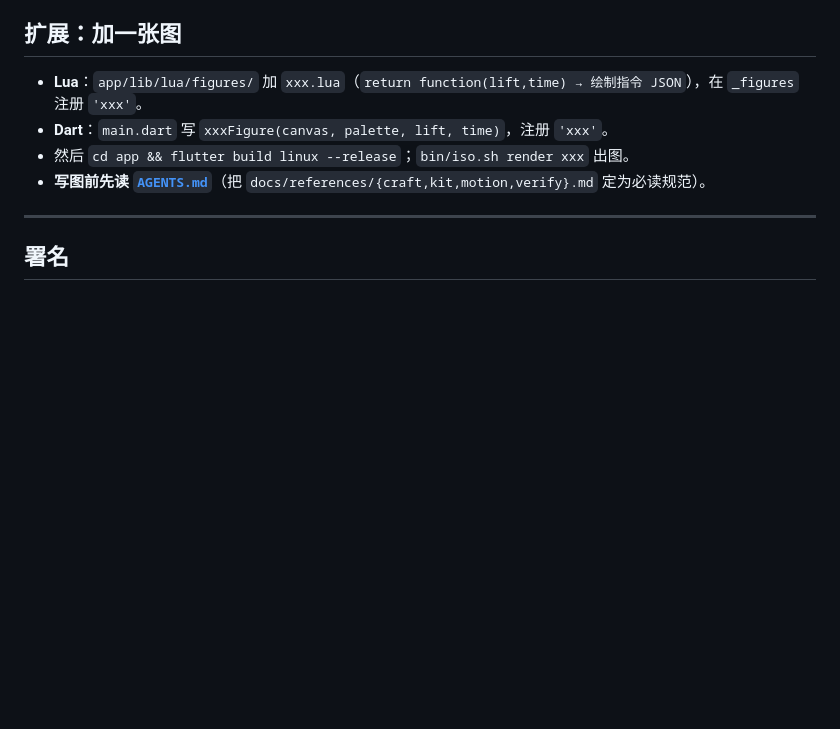
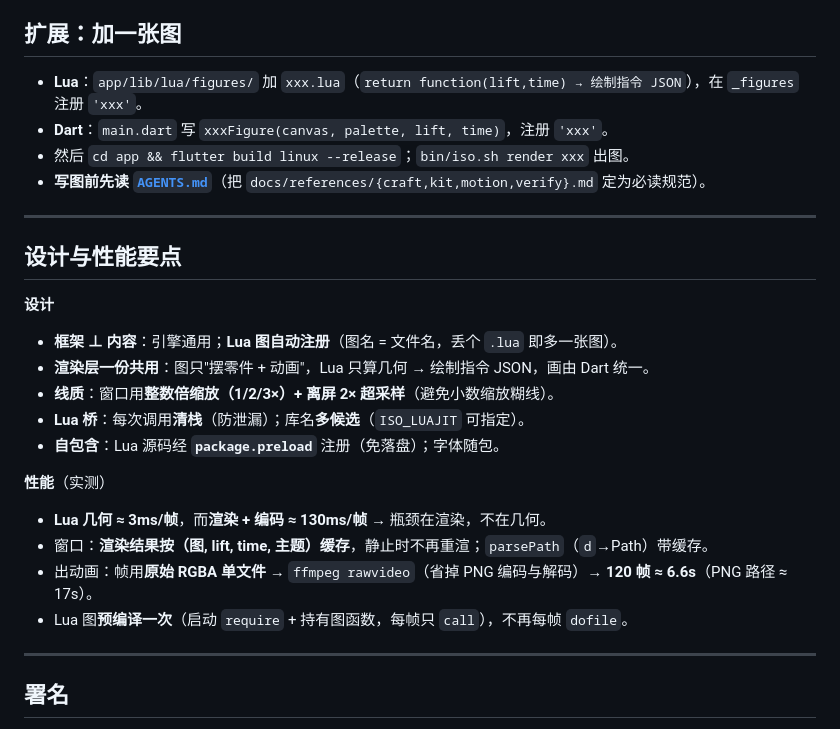
Before and after one commit to quqiufeng/iso_flutter, a Markdown page: README.md, the part around the change. GitHub-like rendering; blank space fills up the shorter version.

Commit message:
docs: README 增『设计与性能要点』（复盘结论：自动注册/缓存/预编译/raw RGBA 等）

```diff
--- a/README.md
+++ b/README.md
@@ -181,6 +181,23 @@ bin/iso.sh anim   <图名> [--frames 120] [--motion] [--ss 2] [--out DIR]
 
 ---
 
+## 设计与性能要点
+
+**设计**
+- **框架 ⊥ 内容**：引擎通用；**Lua 图自动注册**（图名 = 文件名，丢个 `.lua` 即多一张图）。
+- **渲染层一份共用**：图只"摆零件 + 动画"，Lua 只算几何 → 绘制指令 JSON，画由 Dart 统一。
+- **线质**：窗口用**整数倍缩放（1/2/3×）+ 离屏 2× 超采样**（避免小数缩放糊线）。
+- **Lua 桥**：每次调用**清栈**（防泄漏）；库名**多候选**（`ISO_LUAJIT` 可指定）。
+- **自包含**：Lua 源码经 **`package.preload`** 注册（免落盘）；字体随包。
+
+**性能**（实测）
+- **Lua 几何 ≈ 3ms/帧**，而**渲染 + 编码 ≈ 130ms/帧** → 瓶颈在渲染，不在几何。
+- 窗口：**渲染结果按（图, lift, time, 主题）缓存**，静止时不再重渲；`parsePath`（`d`→Path）带缓存。
+- 出动画：帧用**原始 RGBA 单文件** → `ffmpeg rawvideo`（省掉 PNG 编码与解码）→ **120 帧 ≈ 6.6s**（PNG 路径 ≈ 17s）。
+- Lua 图**预编译一次**（启动 `require` + 持有图函数，每帧只 `call`），不再每帧 `dofile`。
+
+---
+
 ## 署名
 
 绘图引擎与美术源自开源项目 **anatomy**（MIT）· https://github.com/wheresryan22/anatomy
```
